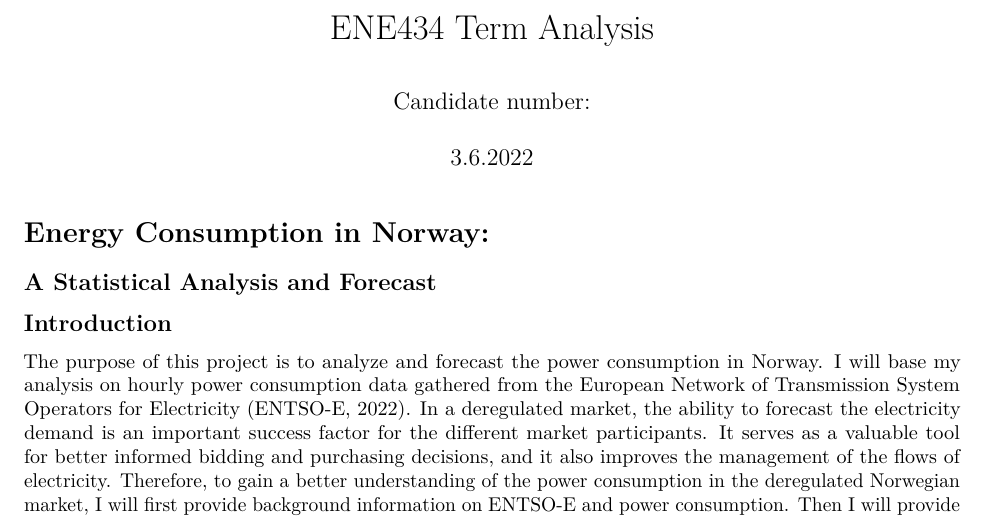
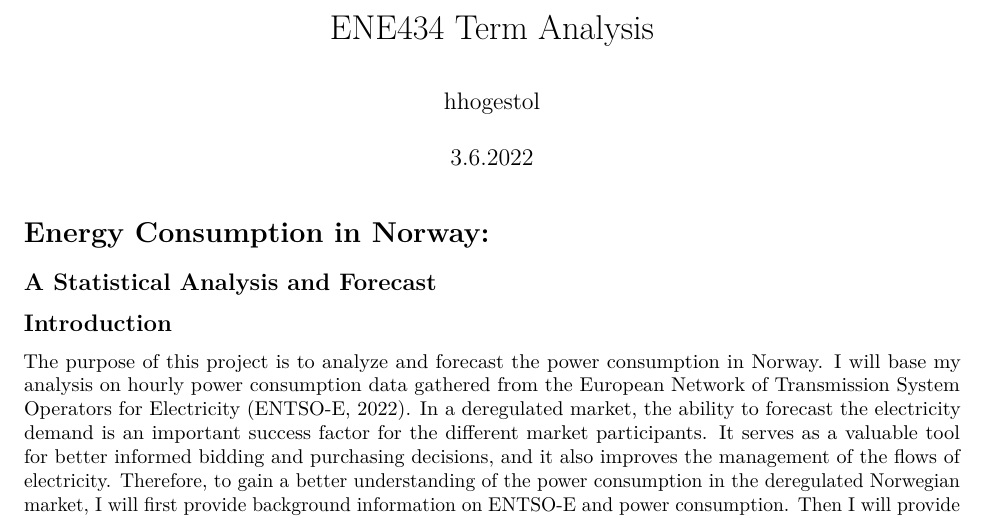
Before and after one commit to hhogestol/energy-industry-analytics, an R Markdown document (ene434_Project_2.Rmd): part of page 1 of 12, cut so that both start at the same text. Rendered offline with R 4.5, knitr and Pandoc, then LaTeX, with nearby package versions; some code elsewhere in the file could not run offline.

Commit message:
Update ene434_Project_2.Rmd

```diff
--- a/ene434_Project_2.Rmd
+++ b/ene434_Project_2.Rmd
@@ -1,6 +1,6 @@
 ---
 title: "ENE434 Term Analysis"
-author: "Candidate number:"
+author: "hhogestol"
 date: "3.6.2022"
 output: pdf_document
 ---
```
